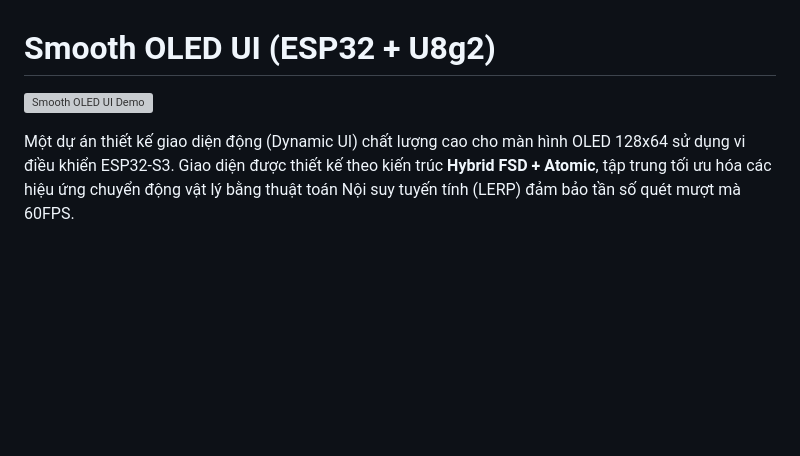
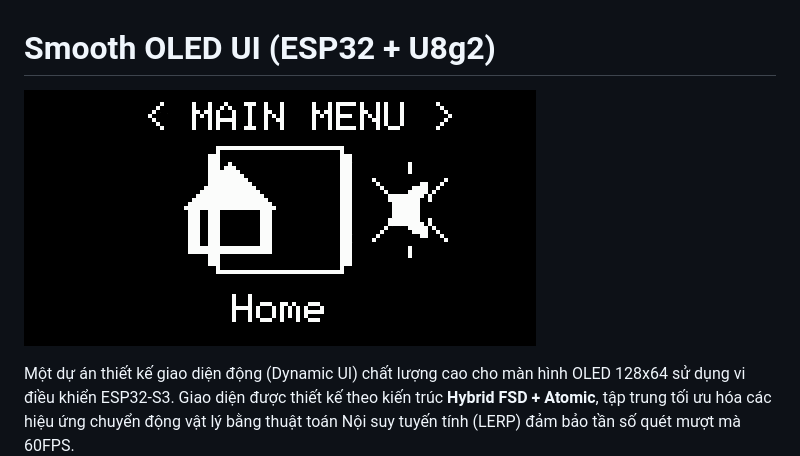
Before and after one commit to danghieu7424/smooth-oled-ui, a Markdown page: readme.md, the part around the change. GitHub-like rendering; pictures changed too: data/oled_capture.gif (added); blank space fills up the shorter version; grey boxes are pictures that could not be loaded.

Commit message:
docs: replace mp4 demo with gif in README

```diff
--- a/readme.md
+++ b/readme.md
@@ -1,6 +1,6 @@
 # Smooth OLED UI (ESP32 + U8g2)
 
-![Smooth OLED UI Demo](data/oled_capture.mp4)
+![Smooth OLED UI Demo](data/oled_capture.gif)
 
 Một dự án thiết kế giao diện động (Dynamic UI) chất lượng cao cho màn hình OLED 128x64 sử dụng vi điều khiển ESP32-S3. Giao diện được thiết kế theo kiến trúc **Hybrid FSD + Atomic**, tập trung tối ưu hóa các hiệu ứng chuyển động vật lý bằng thuật toán Nội suy tuyến tính (LERP) đảm bảo tần số quét mượt mà 60FPS.
 
```
